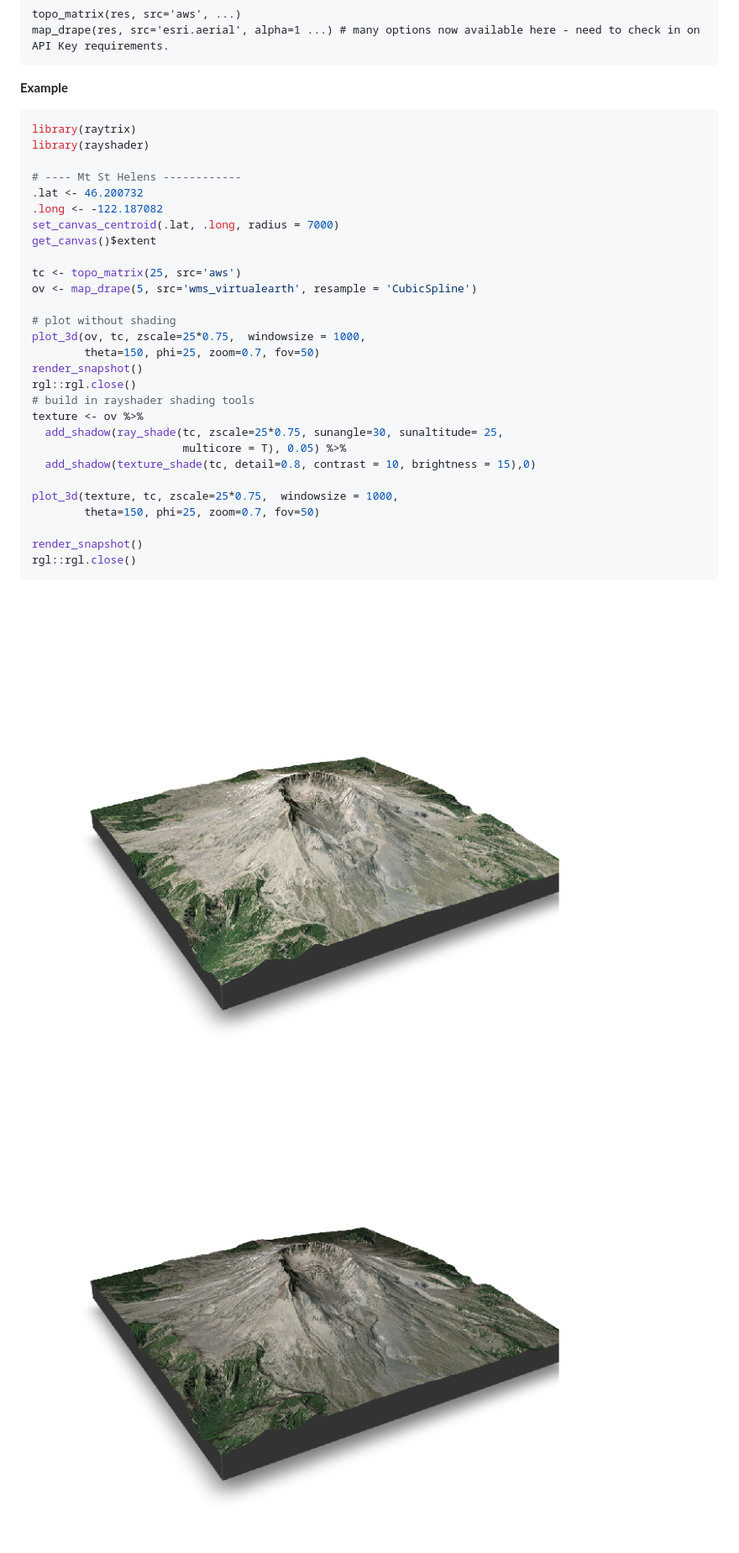
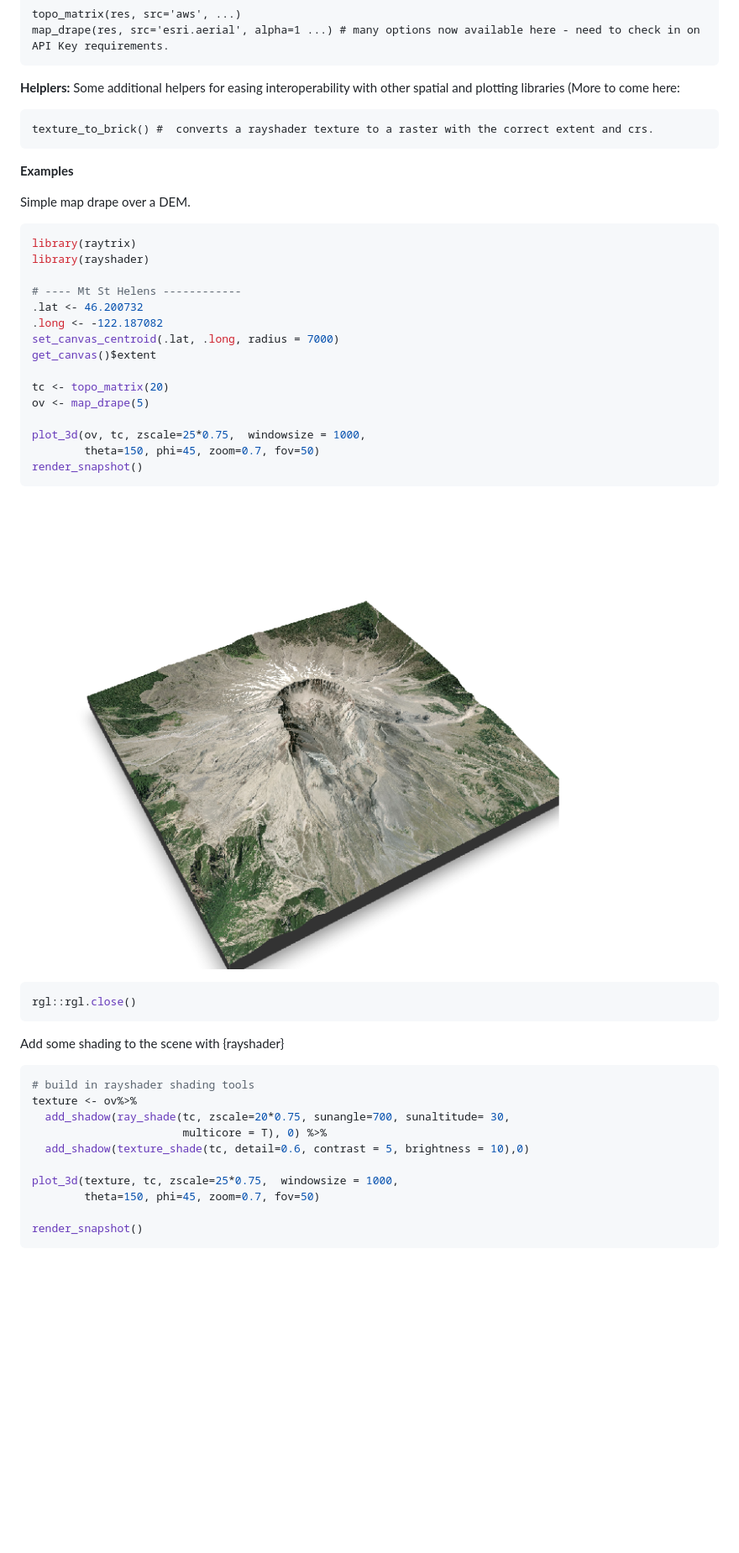
Before and after one commit to h-a-graham/raytrix, a Markdown page: README.md, the part around one of its changes. Shown at 84% size. GitHub-like rendering; pictures changed too: man/figures/MtStHelens-1.png; blank space fills up the shorter version.

Commit message:
RE update

````diff
--- a/README.md
+++ b/README.md
@@ -47,7 +47,14 @@ i.e. matrix for the `topo_matrix` and 4 dimensional array for the
     topo_matrix(res, src='aws', ...)
     map_drape(res, src='esri.aerial', alpha=1 ...) # many options now available here - need to check in on API Key requirements.
 
-**Example**
+**Helplers:** Some additional helpers for easing interoperability with
+other spatial and plotting libraries (More to come here:
+
+    texture_to_brick() #  converts a rayshader texture to a raster with the correct extent and crs.
+
+**Examples**
+
+Simple map drape over a DEM.
 
 ``` r
 library(raytrix)
@@ -59,25 +66,32 @@ library(rayshader)
 set_canvas_centroid(.lat, .long, radius = 7000)
 get_canvas()$extent
 
-tc <- topo_matrix(25, src='aws')
-ov <- map_drape(5, src='wms_virtualearth', resample = 'CubicSpline')
+tc <- topo_matrix(20)
+ov <- map_drape(5)
 
-# plot without shading
 plot_3d(ov, tc, zscale=25*0.75,  windowsize = 1000,
-        theta=150, phi=25, zoom=0.7, fov=50)
+        theta=150, phi=45, zoom=0.7, fov=50)
 render_snapshot()
-rgl::rgl.close()
-# build in rayshader shading tools
-texture <- ov %>%
-  add_shadow(ray_shade(tc, zscale=25*0.75, sunangle=30, sunaltitude= 25,
-                       multicore = T), 0.05) %>%
-  add_shadow(texture_shade(tc, detail=0.8, contrast = 10, brightness = 15),0)
+```
 
-plot_3d(texture, tc, zscale=25*0.75,  windowsize = 1000,
-        theta=150, phi=25, zoom=0.7, fov=50)
+![](man/figures/MtStHelens-1.png)<!-- -->
 
-render_snapshot()
+``` r
 rgl::rgl.close()
 ```
 
-<img src="man/figures/MtStHelens-1.png" style="display: block; margin: auto;" /><img src="man/figures/MtStHelens-2.png" style="display: block; margin: auto;" />
+Add some shading to the scene with {rayshader}
+
+``` r
+# build in rayshader shading tools
+texture <- ov%>%
+  add_shadow(ray_shade(tc, zscale=20*0.75, sunangle=700, sunaltitude= 30,
+                       multicore = T), 0) %>%
+  add_shadow(texture_shade(tc, detail=0.6, contrast = 5, brightness = 10),0)
+
+plot_3d(texture, tc, zscale=25*0.75,  windowsize = 1000,
+        theta=150, phi=45, zoom=0.7, fov=50)
+
+render_snapshot()
+```
+
````
Also changed, not shown: other parts of README.md (+5 -0 lines), man/figures/MtStHelensShade-1.png (added), man/figures/hexData-1.png, 1 other file.
